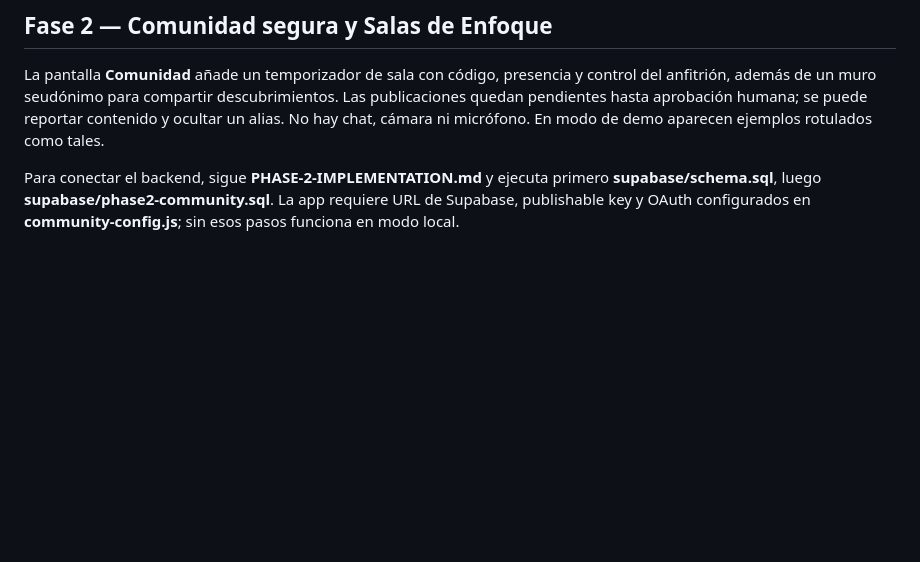
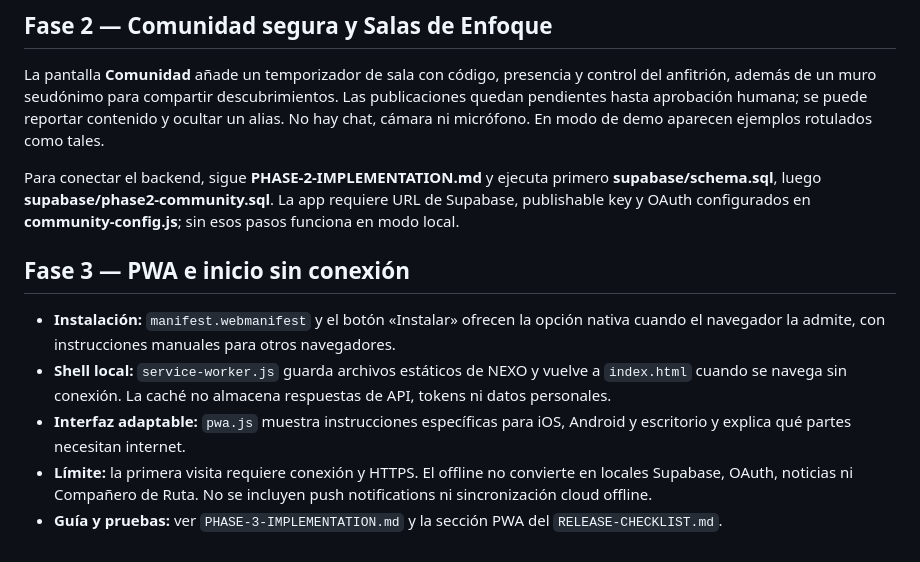
Before and after one commit to gomeza2/Cole-Nexo, a Markdown page: README.md, the part around the change. Rendered like a GitHub page; blank space fills up the shorter version.

Commit message:
docs(pwa): document offline shell and install flow

```diff
--- a/README.md
+++ b/README.md
@@ -172,3 +172,12 @@ Los datos se guardan en el navegador, no se sincronizan entre dispositivos. No h
 La pantalla **Comunidad** añade un temporizador de sala con código, presencia y control del anfitrión, además de un muro seudónimo para compartir descubrimientos. Las publicaciones quedan pendientes hasta aprobación humana; se puede reportar contenido y ocultar un alias. No hay chat, cámara ni micrófono. En modo de demo aparecen ejemplos rotulados como tales.
 
 Para conectar el backend, sigue **PHASE-2-IMPLEMENTATION.md** y ejecuta primero **supabase/schema.sql**, luego **supabase/phase2-community.sql**. La app requiere URL de Supabase, publishable key y OAuth configurados en **community-config.js**; sin esos pasos funciona en modo local.
+
+
+## Fase 3 — PWA e inicio sin conexión
+
+- **Instalación:** `manifest.webmanifest` y el botón «Instalar» ofrecen la opción nativa cuando el navegador la admite, con instrucciones manuales para otros navegadores.
+- **Shell local:** `service-worker.js` guarda archivos estáticos de NEXO y vuelve a `index.html` cuando se navega sin conexión. La caché no almacena respuestas de API, tokens ni datos personales.
+- **Interfaz adaptable:** `pwa.js` muestra instrucciones específicas para iOS, Android y escritorio y explica qué partes necesitan internet.
+- **Límite:** la primera visita requiere conexión y HTTPS. El offline no convierte en locales Supabase, OAuth, noticias ni Compañero de Ruta. No se incluyen push notifications ni sincronización cloud offline.
+- **Guía y pruebas:** ver `PHASE-3-IMPLEMENTATION.md` y la sección PWA del `RELEASE-CHECKLIST.md`.
```
